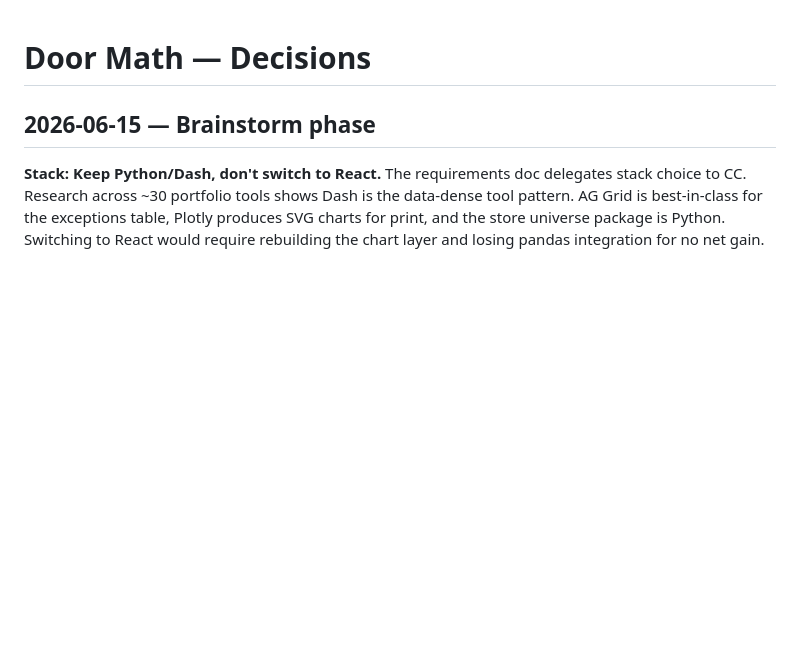
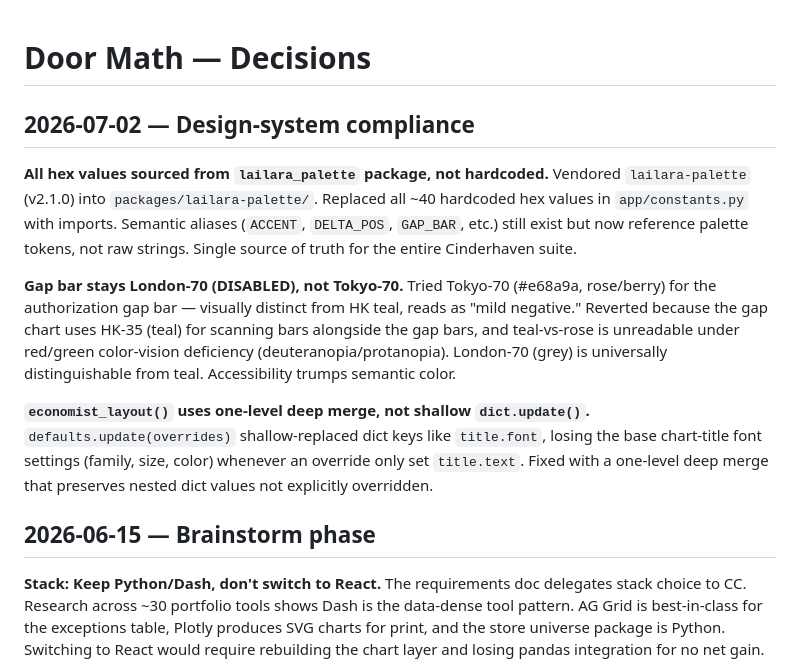
Before and after one commit to MsShawnP/doormath-sales-penetration, a Markdown page: DECISIONS.md, the part around the change. Drawn GitHub-style; blank space fills up the shorter version.

Commit message:
wrap: session 15 state files — design-system compliance
Co-Authored-By: Claude Opus 4.6 <noreply@anthropic.com>

```diff
--- a/DECISIONS.md
+++ b/DECISIONS.md
@@ -1,4 +1,15 @@
 # Door Math — Decisions
+
+## 2026-07-02 — Design-system compliance
+
+**All hex values sourced from `lailara_palette` package, not hardcoded.**
+Vendored `lailara-palette` (v2.1.0) into `packages/lailara-palette/`. Replaced all ~40 hardcoded hex values in `app/constants.py` with imports. Semantic aliases (`ACCENT`, `DELTA_POS`, `GAP_BAR`, etc.) still exist but now reference palette tokens, not raw strings. Single source of truth for the entire Cinderhaven suite.
+
+**Gap bar stays London-70 (DISABLED), not Tokyo-70.**
+Tried Tokyo-70 (#e68a9a, rose/berry) for the authorization gap bar — visually distinct from HK teal, reads as "mild negative." Reverted because the gap chart uses HK-35 (teal) for scanning bars alongside the gap bars, and teal-vs-rose is unreadable under red/green color-vision deficiency (deuteranopia/protanopia). London-70 (grey) is universally distinguishable from teal. Accessibility trumps semantic color.
+
+**`economist_layout()` uses one-level deep merge, not shallow `dict.update()`.**
+`defaults.update(overrides)` shallow-replaced dict keys like `title.font`, losing the base chart-title font settings (family, size, color) whenever an override only set `title.text`. Fixed with a one-level deep merge that preserves nested dict values not explicitly overridden.
 
 ## 2026-06-15 — Brainstorm phase
 
```
Also changed, not shown: FAILURES.md (+8 -0 lines), HANDOFF.md (+13 -1 lines).
